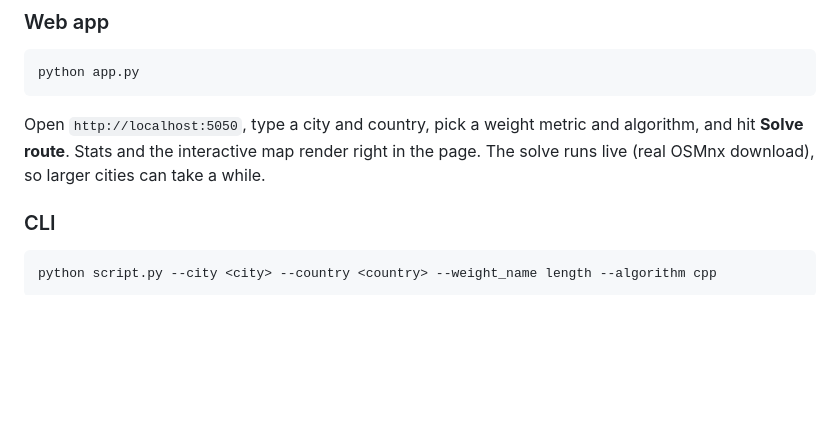
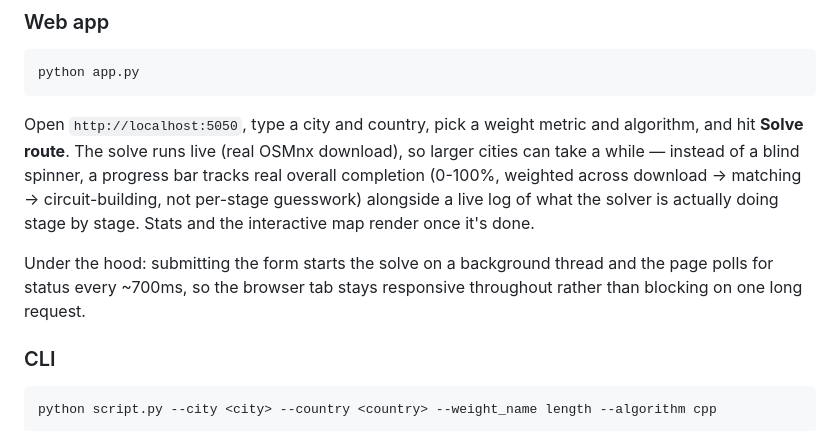
Before and after one commit to okaybelal/PostRoute, a Markdown page: README.md, the part around the change. GitHub-like rendering; blank space fills up the shorter version.

Commit message:
Document the live progress bar and background-job solve model
README's web app section still described the old blocking-request
behavior; update it to match what's actually there now.

````diff
--- a/README.md
+++ b/README.md
@@ -24,7 +24,9 @@ pip install -r requirements.txt
 python app.py
 ```
 
-Open `http://localhost:5050`, type a city and country, pick a weight metric and algorithm, and hit **Solve route**. Stats and the interactive map render right in the page. The solve runs live (real OSMnx download), so larger cities can take a while.
+Open `http://localhost:5050`, type a city and country, pick a weight metric and algorithm, and hit **Solve route**. The solve runs live (real OSMnx download), so larger cities can take a while — instead of a blind spinner, a progress bar tracks real overall completion (0-100%, weighted across download → matching → circuit-building, not per-stage guesswork) alongside a live log of what the solver is actually doing stage by stage. Stats and the interactive map render once it's done.
+
+Under the hood: submitting the form starts the solve on a background thread and the page polls for status every ~700ms, so the browser tab stays responsive throughout rather than blocking on one long request.
 
 ### CLI
 
````
